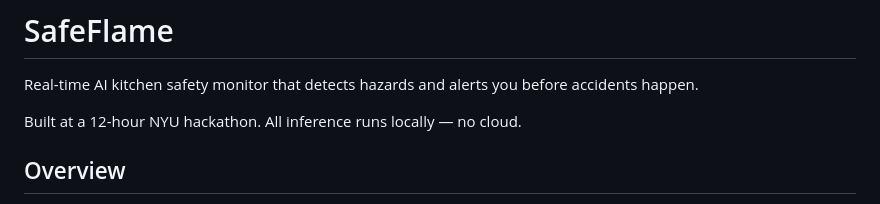
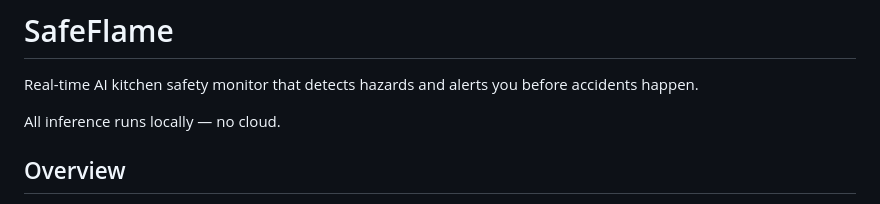
Before and after one commit to gikees/SafeFlame, a Markdown page: README.md, the part around the change. Rendered like a GitHub page.

```diff
--- a/README.md
+++ b/README.md
@@ -2,7 +2,7 @@
 
 Real-time AI kitchen safety monitor that detects hazards and alerts you before accidents happen.
 
-Built at a 12-hour NYU hackathon. All inference runs locally — no cloud.
+All inference runs locally — no cloud.
 
 ## Overview
 
```
Also changed, not shown: CLAUDE.md (+7 -15 lines).
